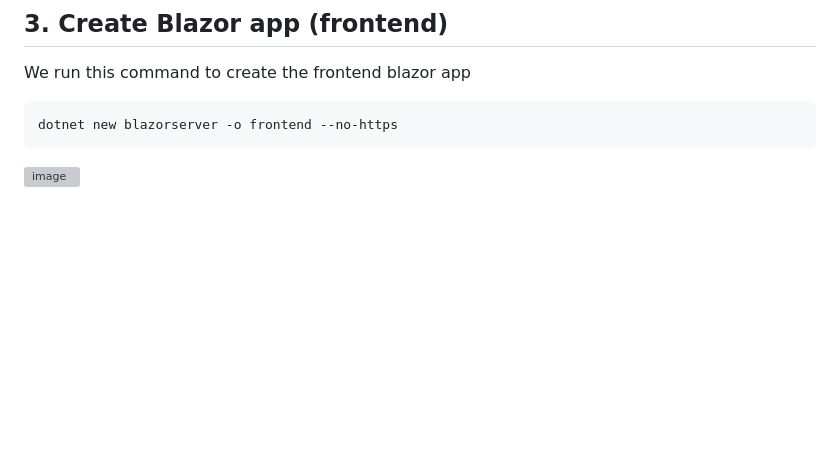
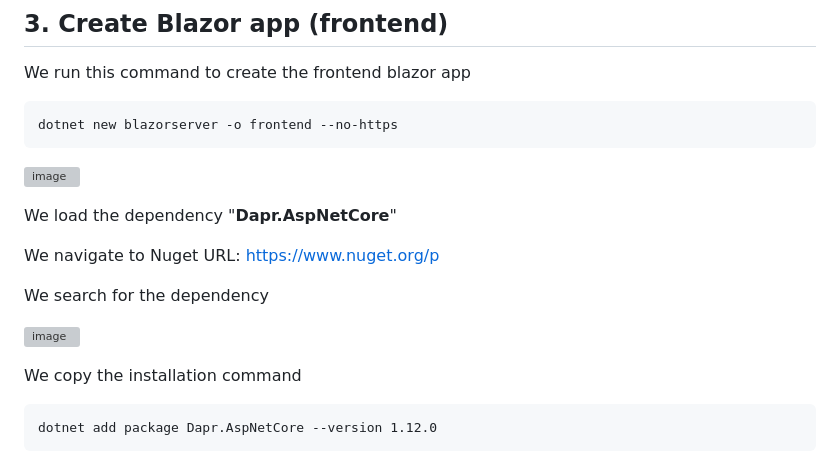
Before and after one commit to luiscoco/Dapr_sample2_Service-Invocation, a Markdown page: README.md, the part around one of its changes. GitHub-like rendering; blank space fills up the shorter version; grey boxes are pictures that could not be loaded.

````diff
--- a/README.md
+++ b/README.md
@@ -100,3 +100,18 @@ dotnet new blazorserver -o frontend --no-https
 ```
 
 ![image](https://github.com/luiscoco/Dapr_sample2_Service-Invocation/assets/32194879/ec9f7c66-9e09-418f-9a8d-9158a43de11b)
+
+We load the dependency "**Dapr.AspNetCore**"
+
+We navigate to Nuget URL: https://www.nuget.org/p
+
+We search for the dependency
+
+![image](https://github.com/luiscoco/Dapr_sample2_Service-Invocation/assets/32194879/0a655172-e54f-4554-8c2c-484d70f98d12)
+
+We copy the installation command
+
+```
+dotnet add package Dapr.AspNetCore --version 1.12.0
+```
+
````
Also changed, not shown: other parts of README.md (+1 -0 lines).
